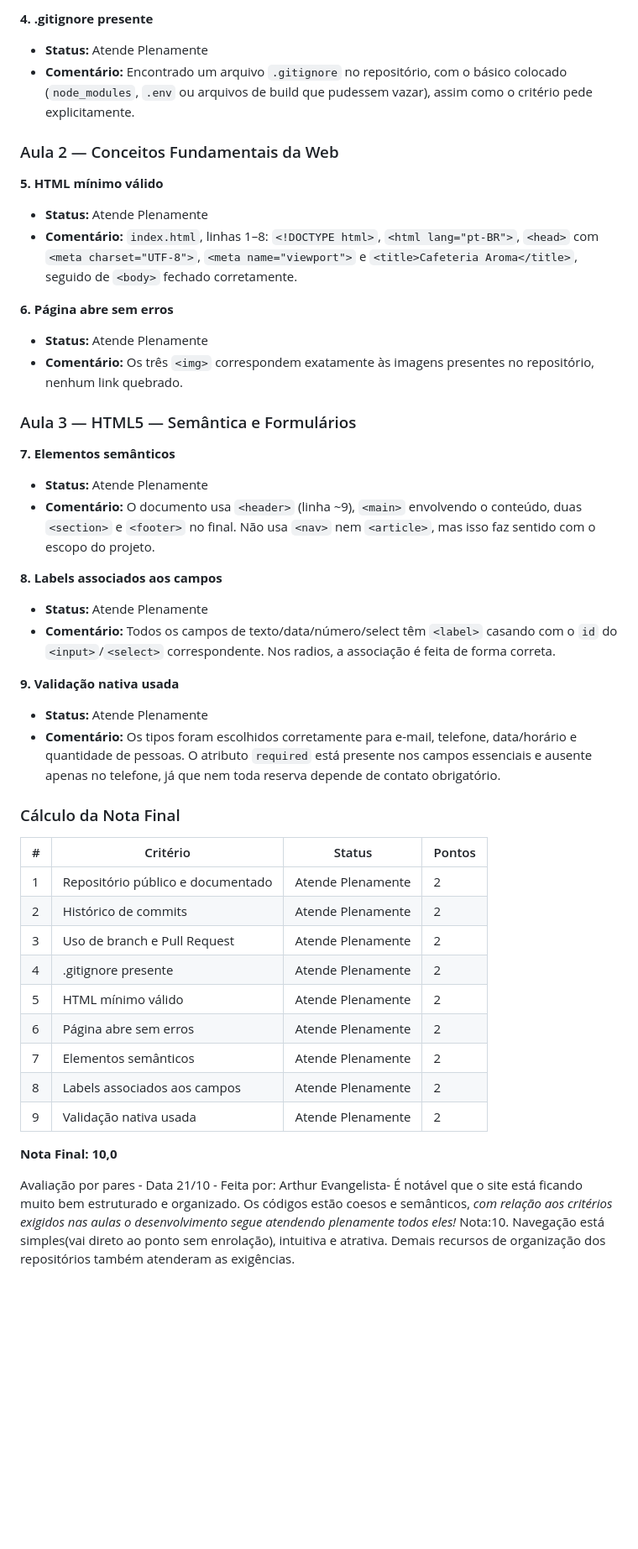
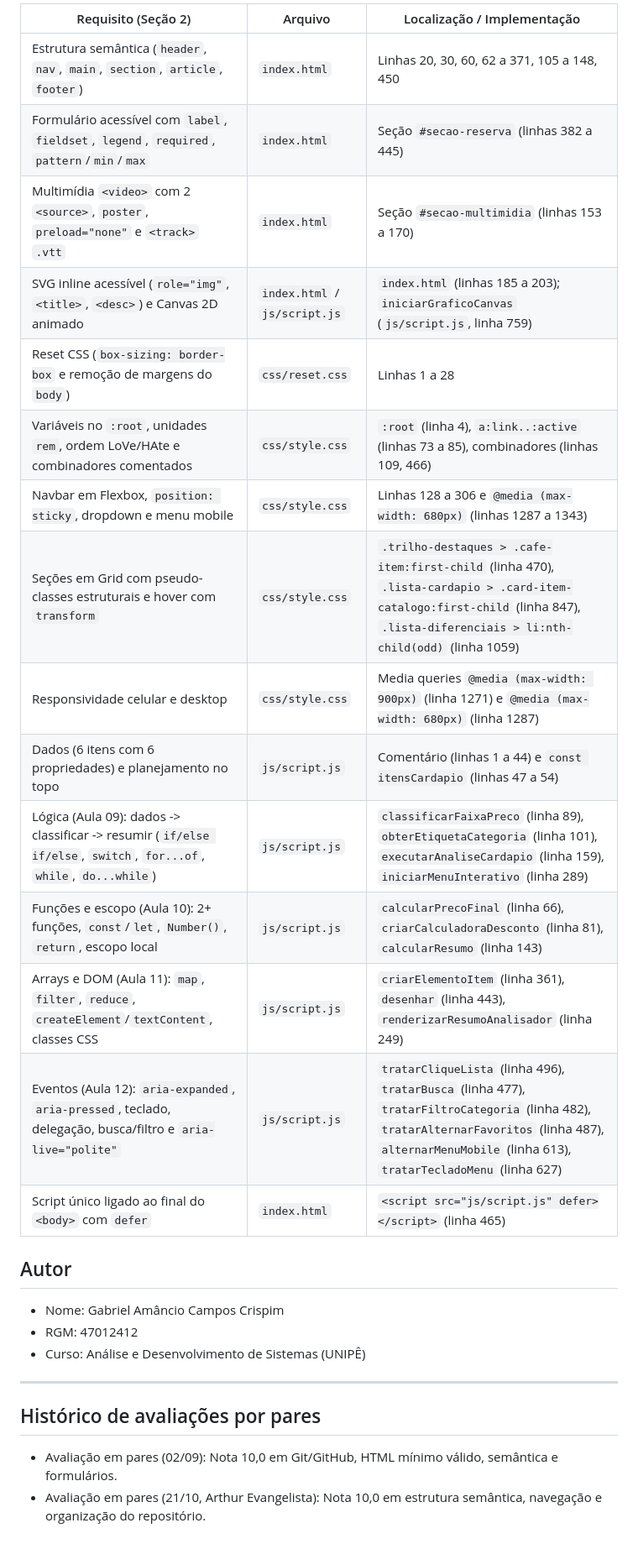
Before and after one commit to iGabrielCampos/projeto-integrador-frontend-Gabriel, a Markdown page: README.md, the part around one of its changes. Shown at 84% size. Rendered like a GitHub page; blank space fills up the shorter version.

```diff
--- a/README.md
+++ b/README.md
@@ -59,49 +60,31 @@ Abra o arquivo `index.html` no navegador.
 
-**4. .gitignore presente**
-- **Status:** Atende Plenamente
-- **Comentário:** Encontrado um arquivo `.gitignore` no repositório, com o básico colocado (`node_modules`, `.env` ou arquivos de build que pudessem vazar), assim como o critério pede explicitamente.
+| Requisito (Seção 2) | Arquivo | Localização / Implementação |
+|---|---|---|
+| Estrutura semântica (`header`, `nav`, `main`, `section`, `article`, `footer`) | `index.html` | Linhas 20, 30, 60, 62 a 371, 105 a 148, 450 |
+| Formulário acessível com `label`, `fieldset`, `legend`, `required`, `pattern`/`min`/`max` | `index.html` | Seção `#secao-reserva` (linhas 382 a 445) |
+| Multimídia `<video>` com 2 `<source>`, `poster`, `preload="none"` e `<track>` `.vtt` | `index.html` | Seção `#secao-multimidia` (linhas 153 a 170) |
+| SVG inline acessível (`role="img"`, `<title>`, `<desc>`) e Canvas 2D animado | `index.html` / `js/script.js` | `index.html` (linhas 185 a 203); `iniciarGraficoCanvas` (`js/script.js`, linha 759) |
+| Reset CSS (`box-sizing: border-box` e remoção de margens do `body`) | `css/reset.css` | Linhas 1 a 28 |
+| Variáveis no `:root`, unidades `rem`, ordem LoVe/HAte e combinadores comentados | `css/style.css` | `:root` (linha 4), `a:link..:active` (linhas 73 a 85), combinadores (linhas 109, 466) |
+| Navbar em Flexbox, `position: sticky`, dropdown e menu mobile | `css/style.css` | Linhas 128 a 306 e `@media (max-width: 680px)` (linhas 1287 a 1343) |
+| Seções em Grid com pseudo-classes estruturais e hover com `transform` | `css/style.css` | `.trilho-destaques > .cafe-item:first-child` (linha 470), `.lista-cardapio > .card-item-catalogo:first-child` (linha 847), `.lista-diferenciais > li:nth-child(odd)` (linha 1059) |
+| Responsividade celular e desktop | `css/style.css` | Media queries `@media (max-width: 900px)` (linha 1271) e `@media (max-width: 680px)` (linha 1287) |
+| Dados (6 itens com 6 propriedades) e planejamento no topo | `js/script.js` | Comentário (linhas 1 a 44) e `const itensCardapio` (linhas 47 a 54) |
+| Lógica (Aula 09): dados -> classificar -> resumir (`if/else if/else`, `switch`, `for...of`, `while`, `do...while`) | `js/script.js` | `classificarFaixaPreco` (linha 89), `obterEtiquetaCategoria` (linha 101), `executarAnaliseCardapio` (linha 159), `iniciarMenuInterativo` (linha 289) |
+| Funções e escopo (Aula 10): 2+ funções, `const`/`let`, `Number()`, `return`, escopo local | `js/script.js` | `calcularPrecoFinal` (linha 66), `criarCalculadoraDesconto` (linha 81), `calcularResumo` (linha 143) |
+| Arrays e DOM (Aula 11): `map`, `filter`, `reduce`, `createElement`/`textContent`, classes CSS | `js/script.js` | `criarElementoItem` (linha 361), `desenhar` (linha 443), `renderizarResumoAnalisador` (linha 249) |
+| Eventos (Aula 12): `aria-expanded`, `aria-pressed`, teclado, delegação, busca/filtro e `aria-live="polite"` | `js/script.js` | `tratarCliqueLista` (linha 496), `tratarBusca` (linha 477), `tratarFiltroCategoria` (linha 482), `tratarAlternarFavoritos` (linha 487), `alternarMenuMobile` (linha 613), `tratarTecladoMenu` (linha 627) |
+| Script único ligado ao final do `<body>` com `defer` | `index.html` | `<script src="js/script.js" defer></script>` (linha 465) |
 
-### Aula 2 — Conceitos Fundamentais da Web
+## Autor
 
-**5. HTML mínimo válido**
-- **Status:** Atende Plenamente
-- **Comentário:** `index.html`, linhas 1–8: `<!DOCTYPE html>`, `<html lang="pt-BR">`, `<head>` com `<meta charset="UTF-8">`, `<meta name="viewport">` e `<title>Cafeteria Aroma</title>`, seguido de `<body>` fechado corretamente.
+- Nome: Gabriel Amâncio Campos Crispim
+- RGM: 47012412
+- Curso: Análise e Desenvolvimento de Sistemas (UNIPÊ)
 
-**6. Página abre sem erros**
-- **Status:** Atende Plenamente
-- **Comentário:** Os três `<img>` correspondem exatamente às imagens presentes no repositório, nenhum link quebrado.
+---
 
-### Aula 3 — HTML5 — Semântica e Formulários
+## Histórico de avaliações por pares
 
-**7. Elementos semânticos**
-- **Status:** Atende Plenamente
-- **Comentário:** O documento usa `<header>` (linha ~9), `<main>` envolvendo o conteúdo, duas `<section>` e `<footer>` no final. Não usa `<nav>` nem `<article>`, mas isso faz sentido com o escopo do projeto.
-
-**8. Labels associados aos campos**
-- **Status:** Atende Plenamente
-- **Comentário:** Todos os campos de texto/data/número/select têm `<label>` casando com o `id` do `<input>`/`<select>` correspondente. Nos radios, a associação é feita de forma correta.
-
-**9. Validação nativa usada**
-- **Status:** Atende Plenamente
-- **Comentário:** Os tipos foram escolhidos corretamente para e-mail, telefone, data/horário e quantidade de pessoas. O atributo `required` está presente nos campos essenciais e ausente apenas no telefone, já que nem toda reserva depende de contato obrigatório.
-
-### Cálculo da Nota Final
-
-| # | Critério | Status | Pontos |
-|---|----------|--------|--------|
-| 1 | Repositório público e documentado | Atende Plenamente | 2 |
-| 2 | Histórico de commits | Atende Plenamente | 2 |
-| 3 | Uso de branch e Pull Request | Atende Plenamente | 2 |
-| 4 | .gitignore presente | Atende Plenamente | 2 |
-| 5 | HTML mínimo válido | Atende Plenamente | 2 |
-| 6 | Página abre sem erros | Atende Plenamente | 2 |
-| 7 | Elementos semânticos | Atende Plenamente | 2 |
-| 8 | Labels associados aos campos | Atende Plenamente | 2 |
-| 9 | Validação nativa usada | Atende Plenamente | 2 |
-
-**Nota Final: 10,0**
-
-Avaliação por pares - Data 21/10 - Feita por: Arthur Evangelista-
-É notável que o site está ficando muito bem estruturado e organizado.
-Os códigos estão coesos e semânticos, *com relação aos critérios exigidos nas aulas o desenvolvimento segue atendendo plenamente todos eles!* Nota:10.
-Navegação está simples(vai direto ao ponto sem enrolação), intuitiva e atrativa. Demais recursos de organização dos repositórios também atenderam as exigências.
+- Avaliação em pares (02/09): Nota 10,0 em Git/GitHub, HTML mínimo válido, semântica e formulários.
+- Avaliação em pares (21/10, Arthur Evangelista): Nota 10,0 em estrutura semântica, navegação e organização do repositório.
```
Also changed, not shown: other parts of README.md (+45 -44 lines), assets/images/print-celular.png (added), assets/images/print-desktop.png (added).
